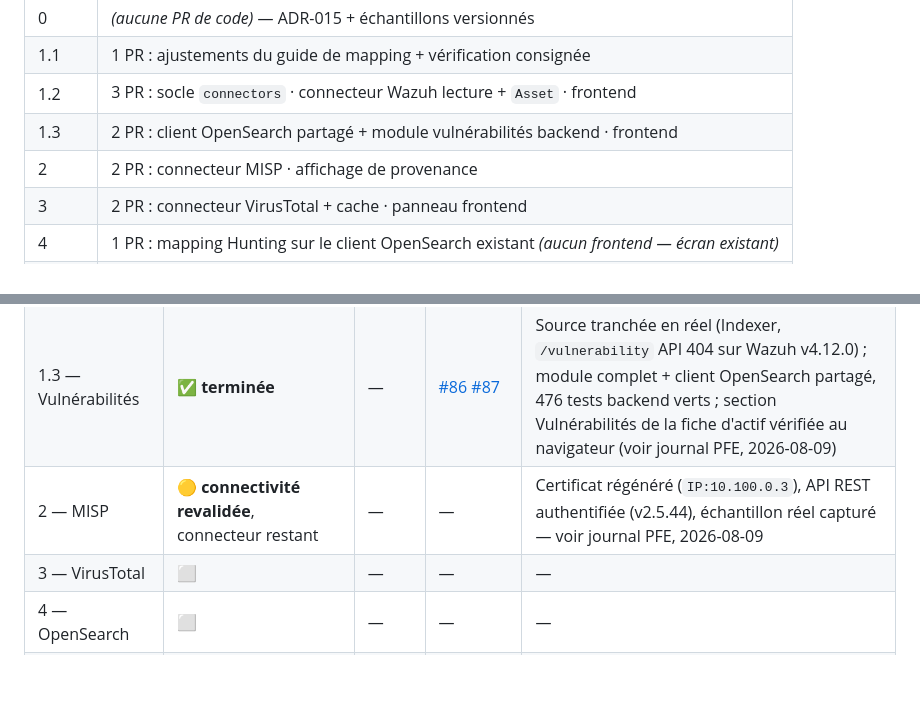
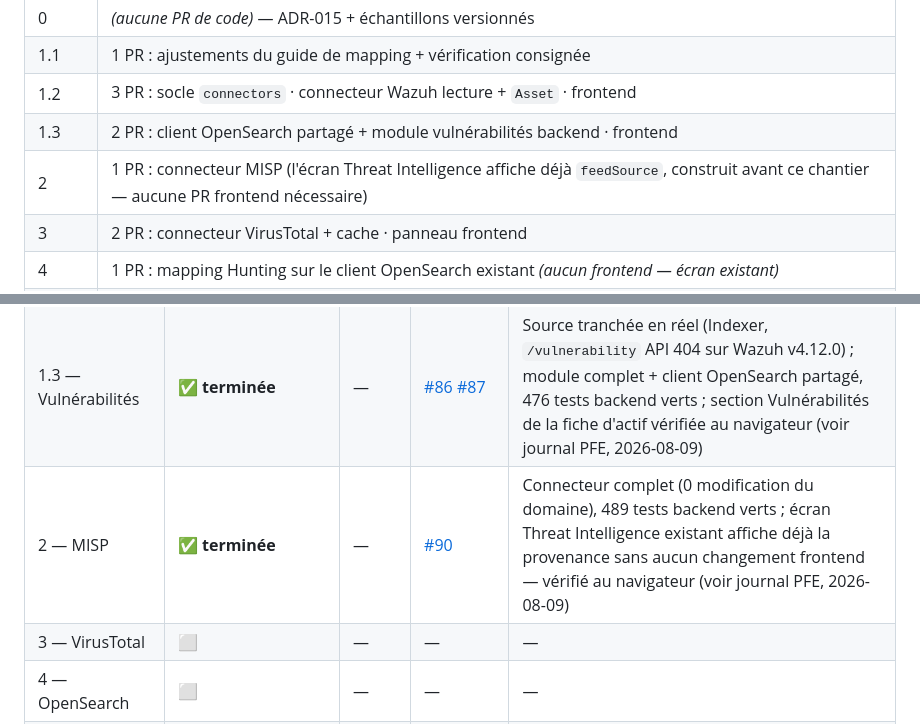
Before and after one commit to imanehajjou2025-lab/smartsoc-enterprise, a Markdown page: docs/architecture/PROJECT-PLANNING.md, 2 parts joined by grey strips. Drawn GitHub-style; blank space fills up the shorter version.

```diff
--- a/docs/architecture/PROJECT-PLANNING.md
+++ b/docs/architecture/PROJECT-PLANNING.md
@@ -110,7 +110,7 @@ SonarCloud ≥ 80 % sur le code neuf, CodeQL, Trivy, Gitleaks).
 | 1.1 | 1 PR : ajustements du guide de mapping + vérification consignée |
 | 1.2 | 3 PR : socle `connectors` · connecteur Wazuh lecture + `Asset` · frontend |
 | 1.3 | 2 PR : client OpenSearch partagé + module vulnérabilités backend · frontend |
-| 2 | 2 PR : connecteur MISP · affichage de provenance |
+| 2 | 1 PR : connecteur MISP (l'écran Threat Intelligence affiche déjà `feedSource`, construit avant ce chantier — aucune PR frontend nécessaire) |
 | 3 | 2 PR : connecteur VirusTotal + cache · panneau frontend |
 | 4 | 1 PR : mapping Hunting sur le client OpenSearch existant *(aucun frontend — écran existant)* |
 | 5 | 3 PR : sous-contexte `actions` + contrôle agents · Shuffle + callback · frontend |
@@ -146,7 +146,7 @@ réelles** et consigné dans le journal de bord.
 | 1.1 — Alertes push | ✅ **terminée** | — | *(config Wazuh, hors dépôt)* | Chaîne réelle bout en bout : attaque SSH → règle 5712 → webhook → PostgreSQL → classification IA (voir journal PFE, 2026-08-08) |
 | 1.2 — API Wazuh + socle | ✅ **terminée** | — | [#85](https://github.com/imanehajjou2025-lab/smartsoc-enterprise/pull/85) | Socle `connectors` + agents → actifs + santé manager (DEGRADED) + inventaire système (syscollector) + section Connecteurs (console), 448 tests backend verts, WireMock bout en bout, vérification navigateur réelle (voir journal PFE, 2026-08-08) |
 | 1.3 — Vulnérabilités | ✅ **terminée** | — | [#86](https://github.com/imanehajjou2025-lab/smartsoc-enterprise/pull/86) [#87](https://github.com/imanehajjou2025-lab/smartsoc-enterprise/pull/87) | Source tranchée en réel (Indexer, `/vulnerability` API 404 sur Wazuh v4.12.0) ; module complet + client OpenSearch partagé, 476 tests backend verts ; section Vulnérabilités de la fiche d'actif vérifiée au navigateur (voir journal PFE, 2026-08-09) |
-| 2 — MISP | 🟡 **connectivité revalidée**, connecteur restant | — | — | Certificat régénéré (`IP:10.100.0.3`), API REST authentifiée (v2.5.44), échantillon réel capturé — voir journal PFE, 2026-08-09 |
+| 2 — MISP | ✅ **terminée** | — | [#90](https://github.com/imanehajjou2025-lab/smartsoc-enterprise/pull/90) | Connecteur complet (0 modification du domaine), 489 tests backend verts ; écran Threat Intelligence existant affiche déjà la provenance sans aucun changement frontend — vérifié au navigateur (voir journal PFE, 2026-08-09) |
 | 3 — VirusTotal | ⬜ | — | — | — |
 | 4 — OpenSearch | ⬜ | — | — | — |
 | 5 — Actions réelles | ⬜ | — | — | — |
```
Also changed, not shown: docs/rapport-pfe/journal-de-bord.md (+85 -0 lines).
